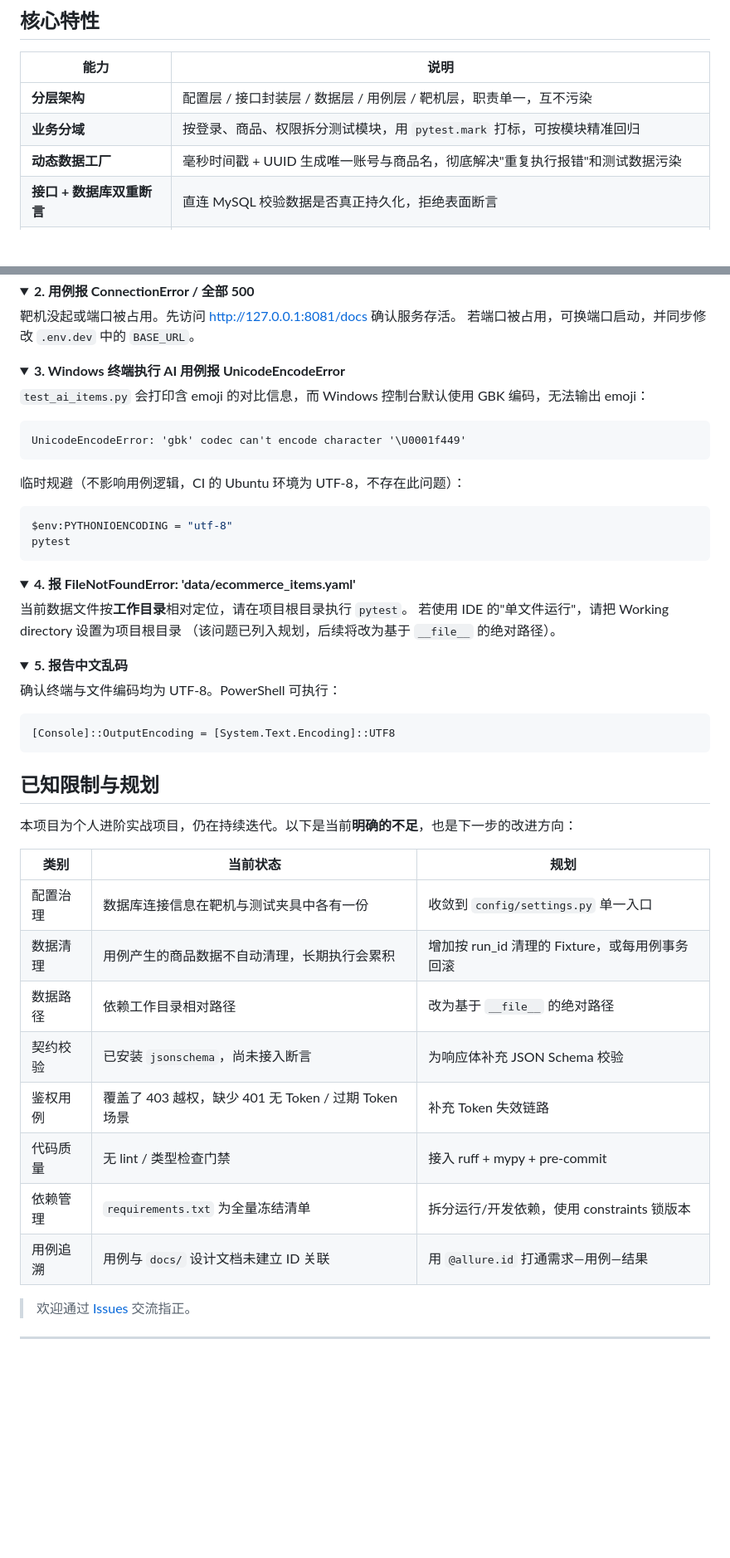
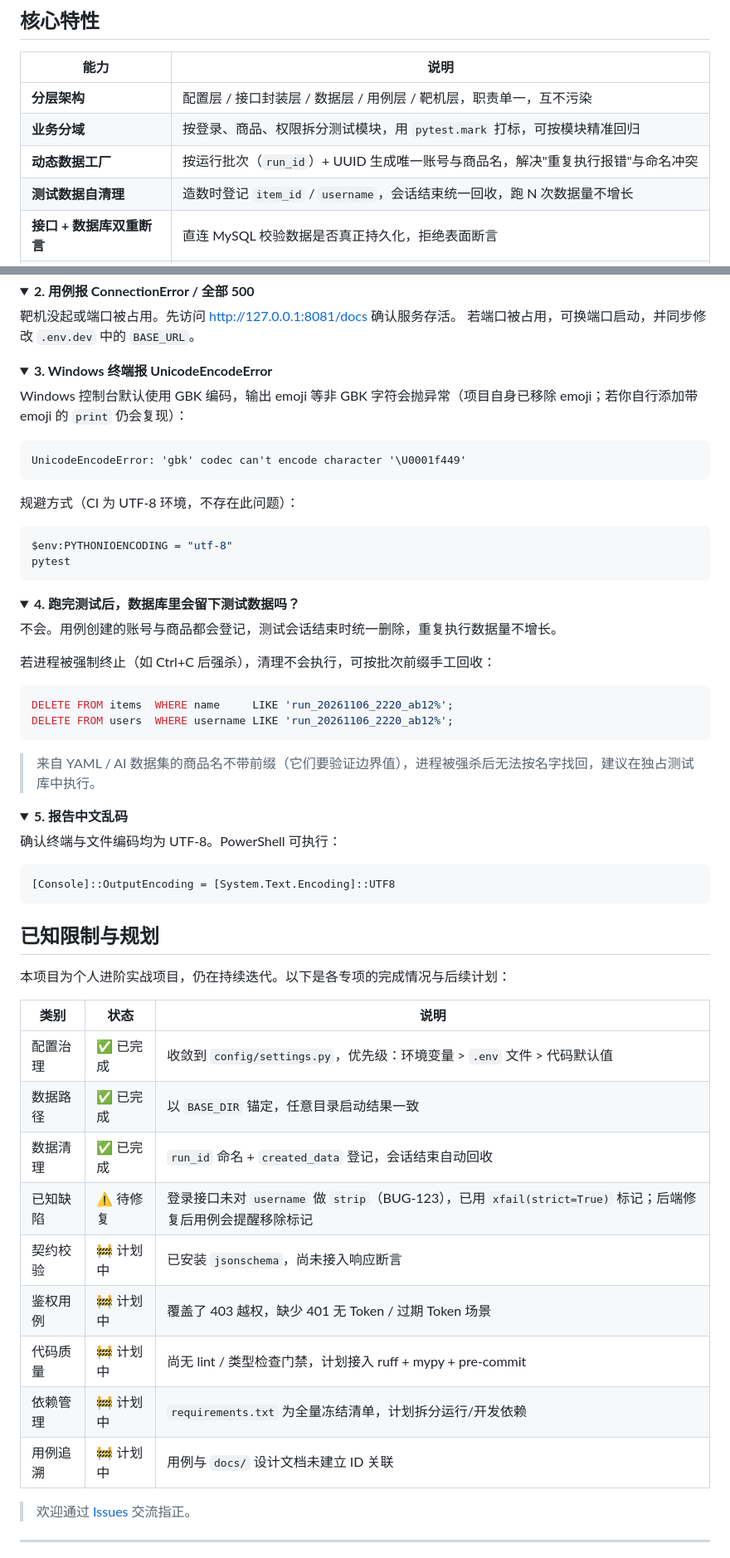
Before and after one commit to chenjt-bit/api-auto-demo, a Markdown page: README.md, 2 parts joined by grey strips. Shown at 83% size. Drawn GitHub-style; folded sections open; blank space fills up the shorter version.

Commit message:
docs: 同步 README 到最新实现
- 配置章节补充完整环境变量与优先级说明
- 新增测试数据管理（run_id + 自动回收）说明
- 更新已知限制状态表，标注已完成项与待修复缺陷
- 移除已失效的数据路径 FAQ 与 posts_data.yaml 目录项

````diff
--- a/README.md
+++ b/README.md
@@ -58,7 +58,8 @@
 | --- | --- |
 | **分层架构** | 配置层 / 接口封装层 / 数据层 / 用例层 / 靶机层，职责单一，互不污染 |
 | **业务分域** | 按登录、商品、权限拆分测试模块，用 `pytest.mark` 打标，可按模块精准回归 |
-| **动态数据工厂** | 毫秒时间戳 + UUID 生成唯一账号与商品名，彻底解决"重复执行报错"和测试数据污染 |
+| **动态数据工厂** | 按运行批次（`run_id`）+ UUID 生成唯一账号与商品名，解决"重复执行报错"与命名冲突 |
+| **测试数据自清理** | 造数时登记 `item_id` / `username`，会话结束统一回收，跑 N 次数据量不增长 |
 | **接口 + 数据库双重断言** | 直连 MySQL 校验数据是否真正持久化，拒绝表面断言 |
 | **越权防护测试** | 水平越权（用户 B 删除用户 A 的商品 → 403）+ 垂直越权（普通用户访问管理接口 → 403） |
 | **数据驱动** | YAML 管理边界数据（正常价 / 0 元 / 负价 / 空名 / 超长名 / emoji），一份用例覆盖多组场景 |
@@ -361,15 +391,15 @@ netstat -ano | findstr 3307
 </details>
 
 <details>
-<summary><b>3. Windows 终端执行 AI 用例报 UnicodeEncodeError</b></summary>
+<summary><b>3. Windows 终端报 UnicodeEncodeError</b></summary>
 
-`test_ai_items.py` 会打印含 emoji 的对比信息，而 Windows 控制台默认使用 GBK 编码，无法输出 emoji：
+Windows 控制台默认使用 GBK 编码，输出 emoji 等非 GBK 字符会抛异常（项目自身已移除 emoji；若你自行添加带 emoji 的 `print` 仍会复现）：
 
 ```
 UnicodeEncodeError: 'gbk' codec can't encode character '\U0001f449'
 ```
 
-临时规避（不影响用例逻辑，CI 的 Ubuntu 环境为 UTF-8，不存在此问题）：
+规避方式（CI 为 UTF-8 环境，不存在此问题）：
 
 ```powershell
 $env:PYTHONIOENCODING = "utf-8"
@@ -378,11 +408,18 @@ pytest
 </details>
 
 <details>
-<summary><b>4. 报 FileNotFoundError: 'data/ecommerce_items.yaml'</b></summary>
+<summary><b>4. 跑完测试后，数据库里会留下测试数据吗？</b></summary>
 
-当前数据文件按**工作目录**相对定位，请在项目根目录执行 `pytest`。
-若使用 IDE 的"单文件运行"，请把 Working directory 设置为项目根目录
-（该问题已列入规划，后续将改为基于 `__file__` 的绝对路径）。
+不会。用例创建的账号与商品都会登记，测试会话结束时统一删除，重复执行数据量不增长。
+
+若进程被强制终止（如 Ctrl+C 后强杀），清理不会执行，可按批次前缀手工回收：
+
+```sql
+DELETE FROM items  WHERE name     LIKE 'run_20261106_2220_ab12%';
+DELETE FROM users  WHERE username LIKE 'run_20261106_2220_ab12%';
+```
+
+> 来自 YAML / AI 数据集的商品名不带前缀（它们要验证边界值），进程被强杀后无法按名字找回，建议在独占测试库中执行。
 </details>
 
 <details>
@@ -397,18 +434,19 @@ pytest
 
 ## 已知限制与规划
 
-本项目为个人进阶实战项目，仍在持续迭代。以下是当前**明确的不足**，也是下一步的改进方向：
+本项目为个人进阶实战项目，仍在持续迭代。以下是各专项的完成情况与后续计划：
 
-| 类别 | 当前状态 | 规划 |
+| 类别 | 状态 | 说明 |
 | --- | --- | --- |
-| 配置治理 | 数据库连接信息在靶机与测试夹具中各有一份 | 收敛到 `config/settings.py` 单一入口 |
-| 数据清理 | 用例产生的商品数据不自动清理，长期执行会累积 | 增加按 run_id 清理的 Fixture，或每用例事务回滚 |
-| 数据路径 | 依赖工作目录相对路径 | 改为基于 `__file__` 的绝对路径 |
-| 契约校验 | 已安装 `jsonschema`，尚未接入断言 | 为响应体补充 JSON Schema 校验 |
-| 鉴权用例 | 覆盖了 403 越权，缺少 401 无 Token / 过期 Token 场景 | 补充 Token 失效链路 |
-| 代码质量 | 无 lint / 类型检查门禁 | 接入 ruff + mypy + pre-commit |
-| 依赖管理 | `requirements.txt` 为全量冻结清单 | 拆分运行/开发依赖，使用 constraints 锁版本 |
-| 用例追溯 | 用例与 `docs/` 设计文档未建立 ID 关联 | 用 `@allure.id` 打通需求—用例—结果 |
+| 配置治理 | ✅ 已完成 | 收敛到 `config/settings.py`，优先级：环境变量 > `.env` 文件 > 代码默认值 |
+| 数据路径 | ✅ 已完成 | 以 `BASE_DIR` 锚定，任意目录启动结果一致 |
+| 数据清理 | ✅ 已完成 | `run_id` 命名 + `created_data` 登记，会话结束自动回收 |
+| 已知缺陷 | ⚠️ 待修复 | 登录接口未对 `username` 做 `strip`（BUG-123），已用 `xfail(strict=True)` 标记；后端修复后用例会提醒移除标记 |
+| 契约校验 | 🚧 计划中 | 已安装 `jsonschema`，尚未接入响应断言 |
+| 鉴权用例 | 🚧 计划中 | 覆盖了 403 越权，缺少 401 无 Token / 过期 Token 场景 |
+| 代码质量 | 🚧 计划中 | 尚无 lint / 类型检查门禁，计划接入 ruff + mypy + pre-commit |
+| 依赖管理 | 🚧 计划中 | `requirements.txt` 为全量冻结清单，计划拆分运行/开发依赖 |
+| 用例追溯 | 🚧 计划中 | 用例与 `docs/` 设计文档未建立 ID 关联 |
 
 > 欢迎通过 [Issues](https://github.com/chenjt-bit/api-auto-demo/issues) 交流指正。
 
````
Also changed, not shown: other parts of README.md (+37 -8 lines).
